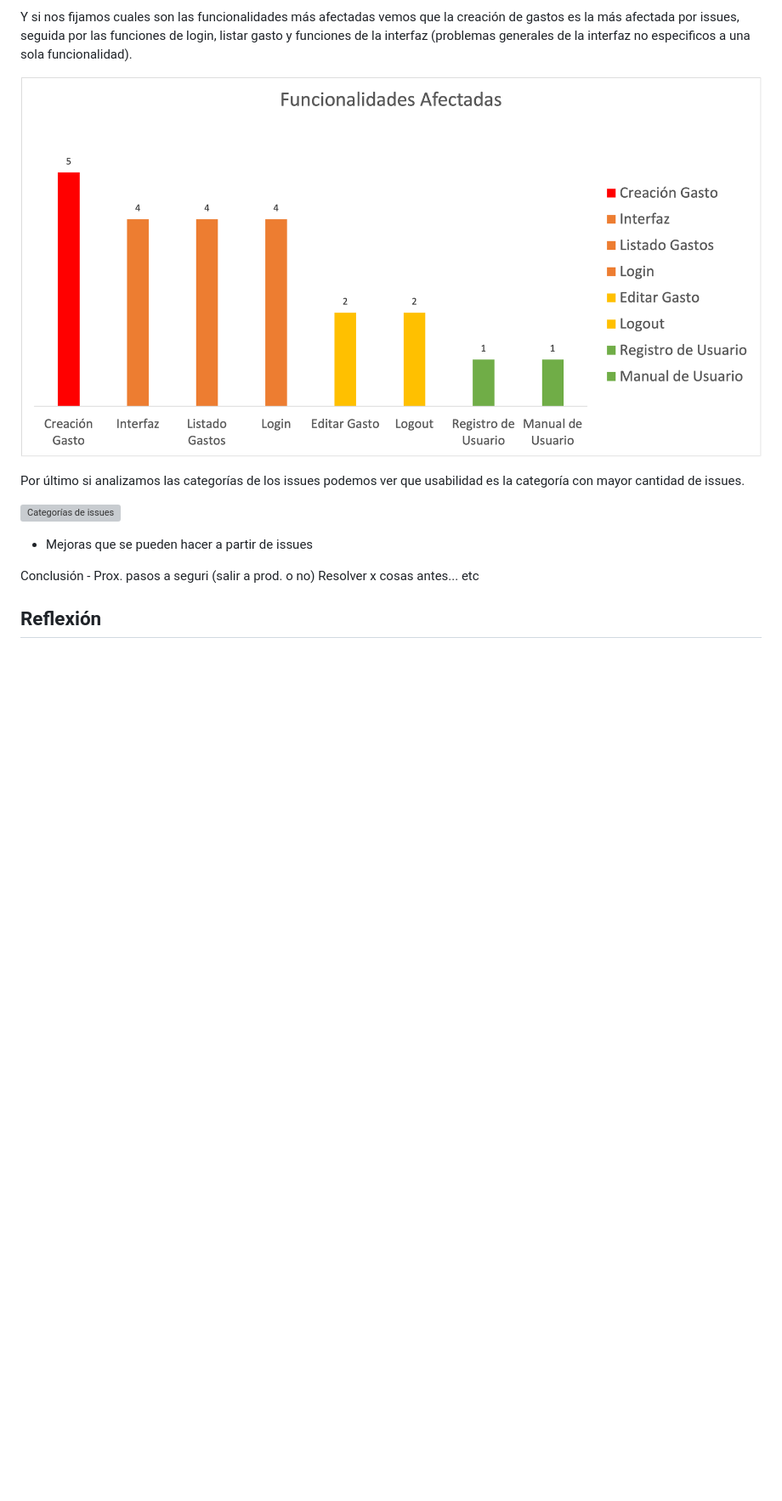
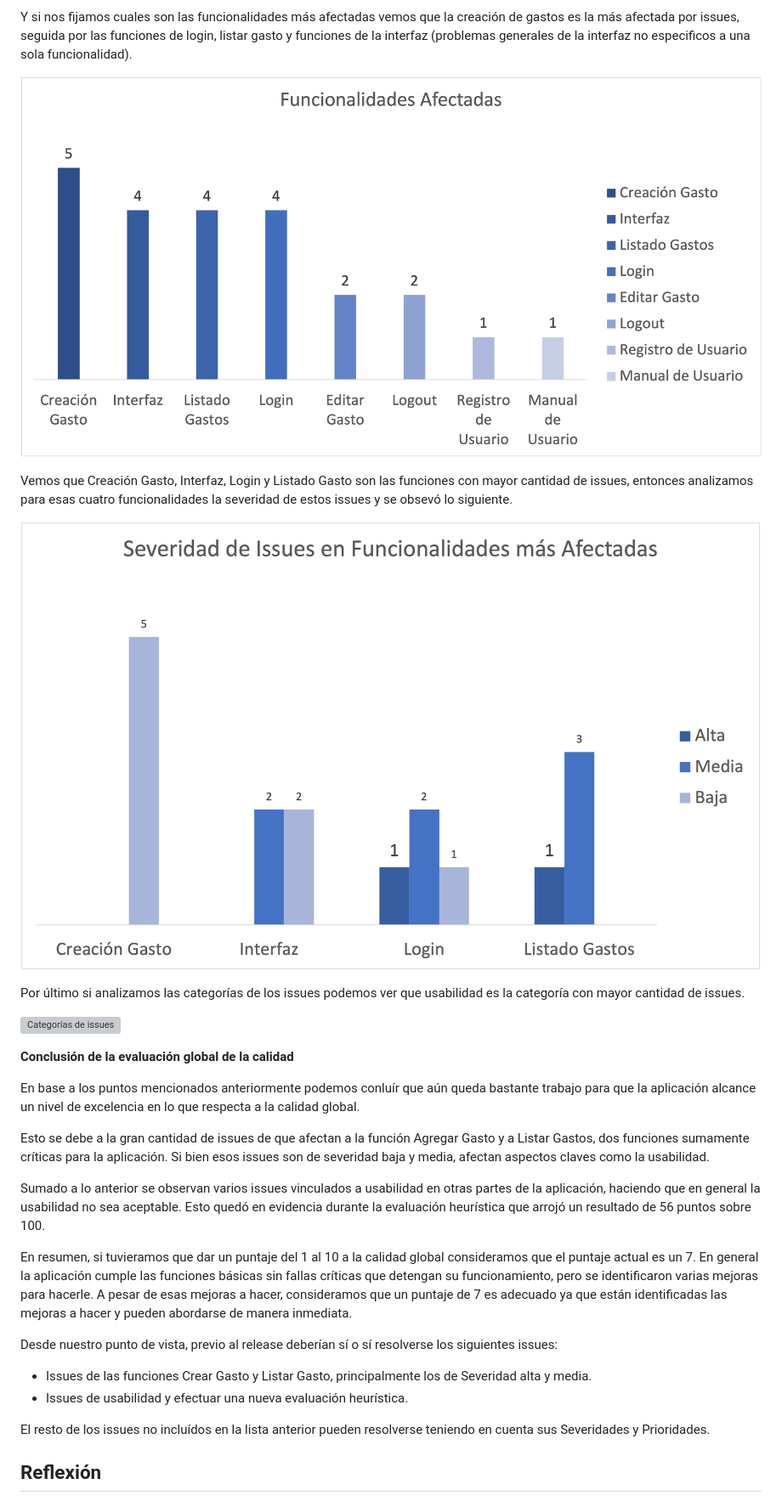
Before and after one commit to ORT-FIS-202108/proyecto-grupo-4-olivieri-urreta, a Markdown page: src/README.md, the part around the change. Shown: that part at 85% size. Rendered like a GitHub page; pictures changed too: docs/reporte-issues/funcionalidades-afectadas-issues.png, docs/reporte-issues/severidad-issues-func-mas-afectadas.png (added); blank space fills up the shorter version; grey boxes are pictures that could not be loaded.

Commit message:
Analisis global de calidad completado

```diff
--- a/src/README.md
+++ b/src/README.md
@@ -564,14 +564,29 @@ Y si nos fijamos cuales son las funcionalidades más afectadas vemos que la crea
 
 ![Funciones afectadas por issues](../docs/reporte-issues/funcionalidades-afectadas-issues.png)
 
+Vemos que Creación Gasto, Interfaz, Login y Listado Gasto son las funciones con mayor cantidad de issues, entonces analizamos para esas cuatro funcionalidades la severidad de estos issues y se obsevó lo siguiente.
+
+![Funciones mas afectadas - Issues por severidad](../docs/reporte-issues/severidad-issues-func-mas-afectadas.png)
+
 Por último si analizamos las categorías de los issues podemos ver que usabilidad es la categoría con mayor cantidad de issues.
 
 ![Categorías de issues](../docs/reporte-issues/issues-por-categoria.png)
 
+**Conclusión de la evaluación global de la calidad**
 
-  - Mejoras que se pueden hacer a partir de issues
+En base a los puntos mencionados anteriormente podemos conluír que aún queda bastante trabajo para que la aplicación alcance un nivel de excelencia en lo que respecta a la calidad global.
 
-Conclusión - Prox. pasos a seguri (salir a prod. o no) Resolver x cosas antes... etc
+Esto se debe a la gran cantidad de issues de que afectan a la función Agregar Gasto y a Listar Gastos, dos funciones sumamente críticas para la aplicación. Si bien esos issues son de severidad baja y media, afectan aspectos claves como la usabilidad.
+
+Sumado a lo anterior se observan varios issues vinculados a usabilidad en otras partes de la aplicación, haciendo que en general la usabilidad no sea aceptable. Esto quedó en evidencia durante la evaluación heurística que arrojó un resultado de 56 puntos sobre 100.
+
+En resumen, si tuvieramos que dar un puntaje del 1 al 10 a la calidad global consideramos que el puntaje actual es un 7. En general la aplicación cumple las funciones básicas sin fallas críticas que detengan su funcionamiento, pero se identificaron varias mejoras para hacerle. A pesar de esas mejoras a hacer, consideramos que un puntaje de 7 es adecuado ya que están identificadas las mejoras a hacer y pueden abordarse de manera inmediata.
+
+Desde nuestro punto de vista, previo al release deberían sí o sí resolverse los siguientes issues:
+- Issues de las funciones Crear Gasto y Listar Gasto, principalmente los de Severidad alta y media.
+- Issues de usabilidad y efectuar una nueva evaluación heurística.
+
+El resto de los issues no incluídos en la lista anterior pueden resolverse teniendo en cuenta sus Severidades y Prioridades.
 
 ## Reflexión
 
```
